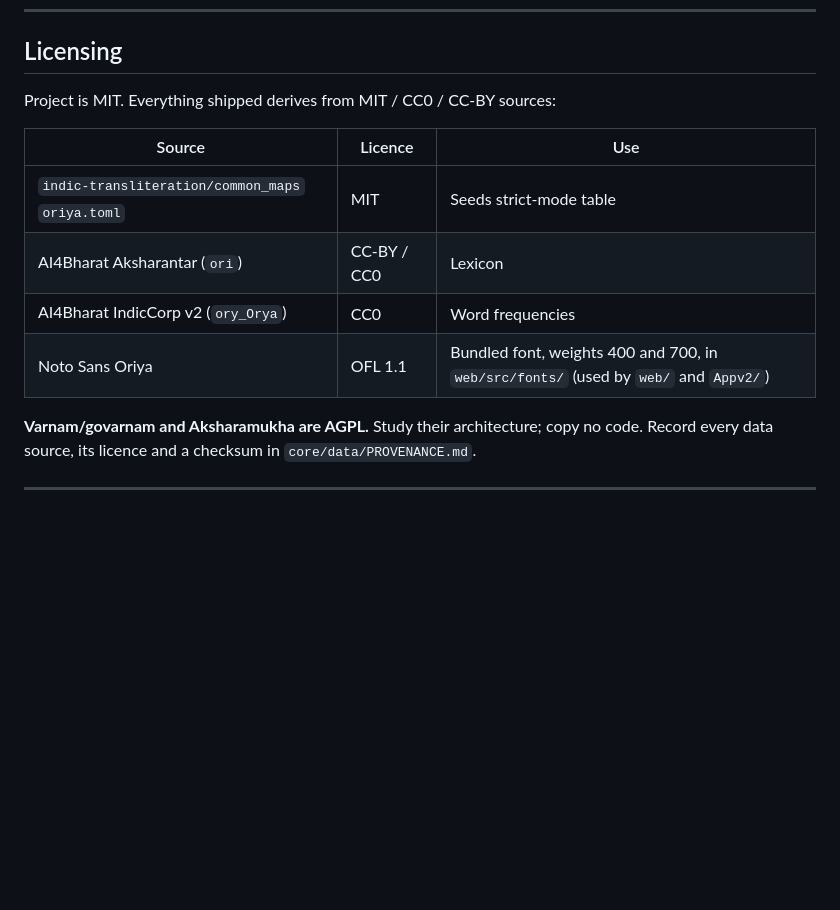
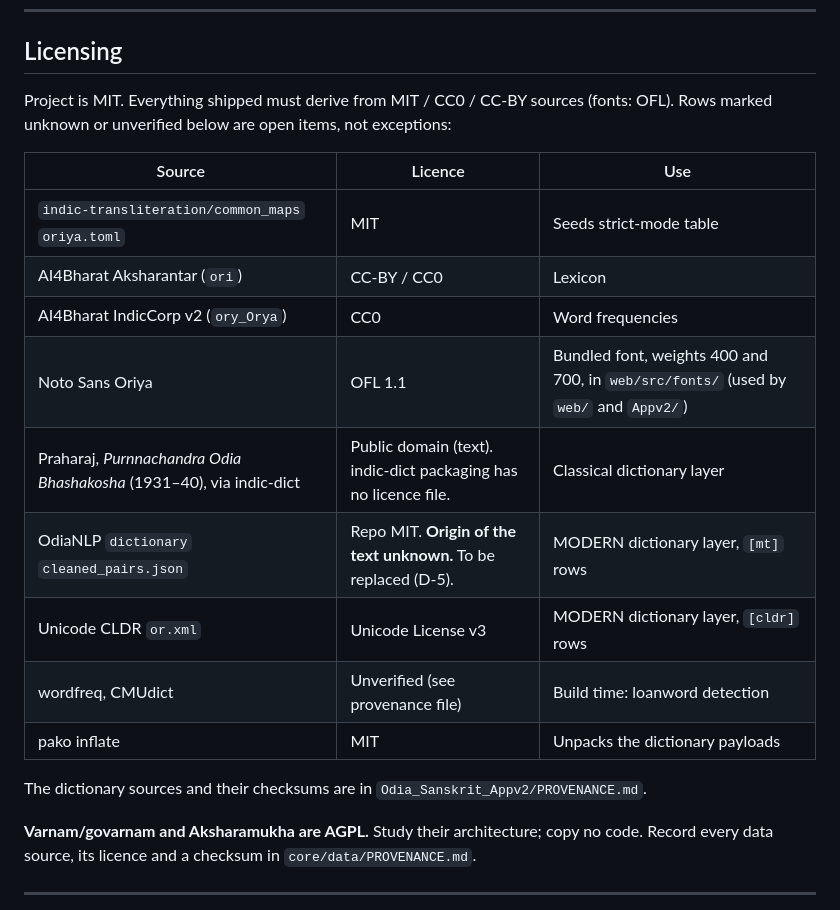
Before and after one commit to amriitmohapatra/odia-transliteration, a Markdown page: CLAUDE.md, the part around the change. Rendered like a GitHub page; blank space fills up the shorter version.

```diff
--- a/CLAUDE.md
+++ b/CLAUDE.md
@@ -161,7 +161,8 @@ experience is top-5-with-learning on frequent words.
 
 ## Licensing
 
-Project is MIT. Everything shipped derives from MIT / CC0 / CC-BY sources:
+Project is MIT. Everything shipped must derive from MIT / CC0 / CC-BY sources (fonts: OFL).
+Rows marked unknown or unverified below are open items, not exceptions:
 
 | Source | Licence | Use |
 |---|---|---|
@@ -169,6 +170,13 @@ Project is MIT. Everything shipped derives from MIT / CC0 / CC-BY sources:
 | AI4Bharat Aksharantar (`ori`) | CC-BY / CC0 | Lexicon |
 | AI4Bharat IndicCorp v2 (`ory_Orya`) | CC0 | Word frequencies |
 | Noto Sans Oriya | OFL 1.1 | Bundled font, weights 400 and 700, in `web/src/fonts/` (used by `web/` and `Appv2/`) |
+| Praharaj, *Purnnachandra Odia Bhashakosha* (1931–40), via indic-dict | Public domain (text). indic-dict packaging has no licence file. | Classical dictionary layer |
+| OdiaNLP `dictionary` `cleaned_pairs.json` | Repo MIT. **Origin of the text unknown.** To be replaced (D-5). | MODERN dictionary layer, `[mt]` rows |
+| Unicode CLDR `or.xml` | Unicode License v3 | MODERN dictionary layer, `[cldr]` rows |
+| wordfreq, CMUdict | Unverified (see provenance file) | Build time: loanword detection |
+| pako inflate | MIT | Unpacks the dictionary payloads |
+
+The dictionary sources and their checksums are in `Odia_Sanskrit_Appv2/PROVENANCE.md`.
 
 **Varnam/govarnam and Aksharamukha are AGPL.** Study their architecture; copy no code.
 Record every data source, its licence and a checksum in `core/data/PROVENANCE.md`.
```
Also changed, not shown: Odia_Sanskrit_Appv2/PROVENANCE.md (added, +52 -0 lines).
